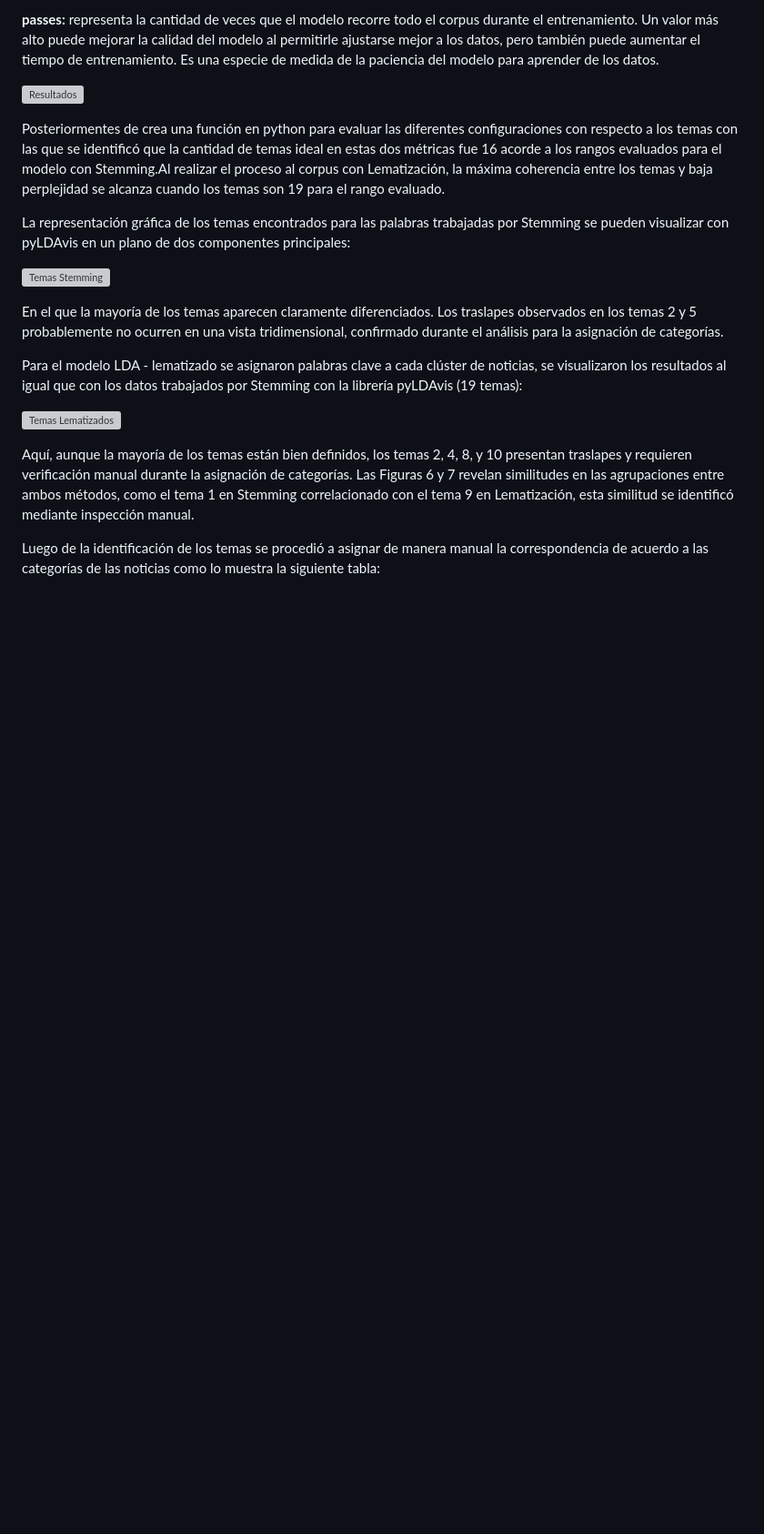
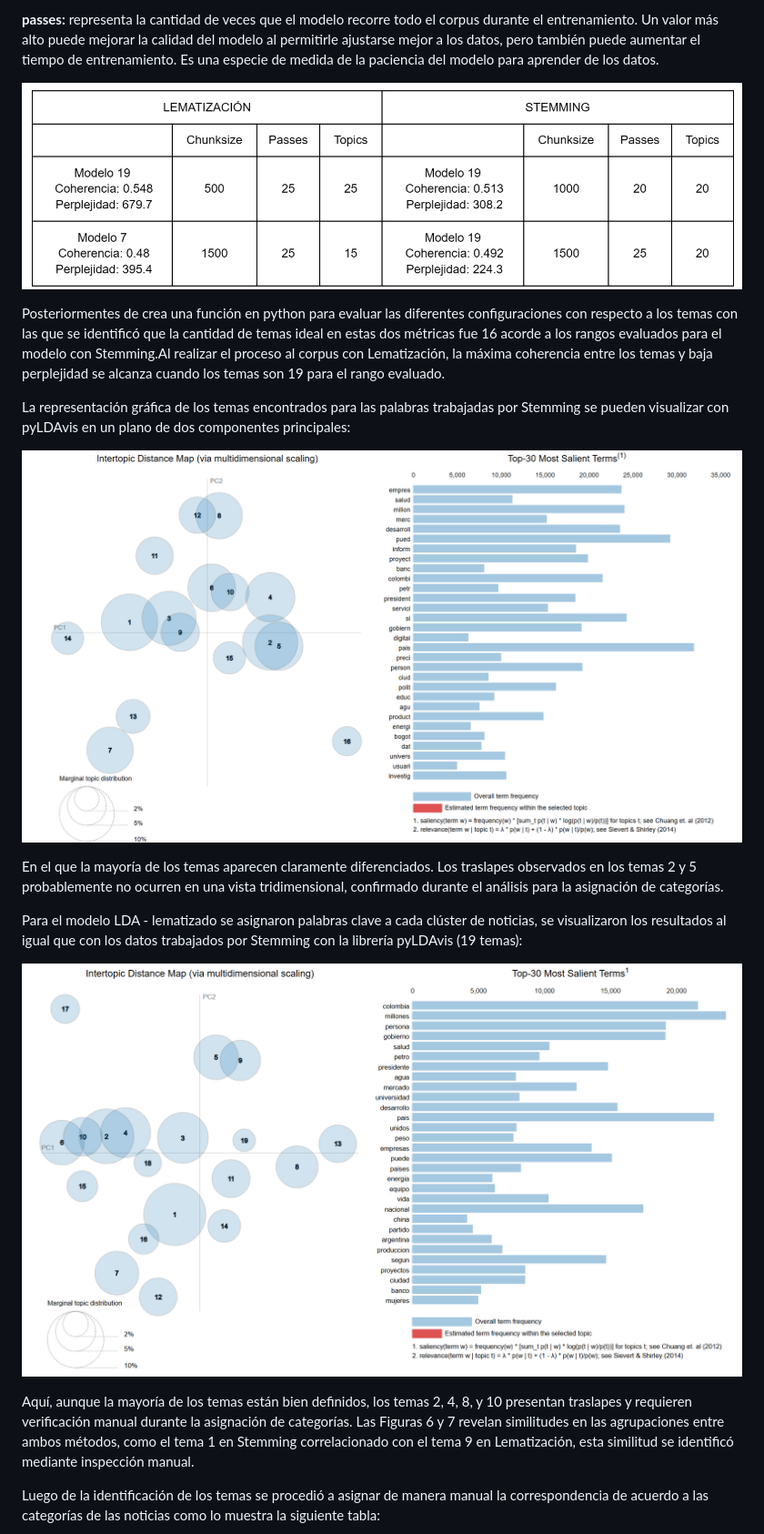
Before and after one commit to millerpuentes/Despliegue_Recomendador, a Markdown page: README.md, the part around the change printed below. Shown: that part at 91% size. Drawn GitHub-style; blank space fills up the shorter version; grey boxes are pictures that could not be loaded.

```diff
--- a/README.md
+++ b/README.md
@@ -77,21 +77,19 @@ Para ello se diseñó un experimento en python, guardando su trazabilidad con ay
 
 **passes:** representa la cantidad de veces que el modelo recorre todo el corpus durante el entrenamiento. Un valor más alto puede mejorar la calidad del modelo al permitirle ajustarse mejor a los datos, pero también puede aumentar el tiempo de entrenamiento. Es una especie de medida de la paciencia del modelo para aprender de los datos.
 
-![Resultados](../Imagenes/resultados_modelos.png)
-
-
+![Resultados](/Imagenes/resultados_modelos.png)
 
 Posteriormentes de crea una función en python para evaluar las diferentes configuraciones con respecto a los temas con las que se identificó que la cantidad de temas ideal en estas dos métricas fue 16 acorde a los rangos evaluados para el modelo con Stemming.Al realizar el proceso al corpus con Lematización, la máxima coherencia entre los temas y baja perplejidad se alcanza cuando los temas son 19 para el rango evaluado.
 
 La representación gráfica de los temas encontrados para las palabras trabajadas por Stemming se pueden visualizar con pyLDAvis en un plano de dos componentes principales:
 
-![Temas Stemming](../Imagenes/topicos_stemming.png)
+![Temas Stemming](Imagenes/topicos_stemming.png)
 
 En el que la mayoría de los temas aparecen claramente diferenciados. Los traslapes observados en los temas 2 y 5 probablemente no ocurren en una vista tridimensional, confirmado durante el análisis para la asignación de categorías.
 
 Para el modelo LDA - lematizado se asignaron palabras clave a cada clúster de noticias, se visualizaron los resultados al igual que con los datos trabajados por Stemming con la librería pyLDAvis (19 temas):
 
-![Temas Lematizados](../Imagenes/topicos_lematizados.png)
+![Temas Lematizados](Imagenes/topicos_lematizados.png)
 
 Aquí, aunque la mayoría de los temas están bien definidos, los temas 2, 4, 8, y 10 presentan traslapes y requieren verificación manual durante la asignación de categorías. Las Figuras 6 y 7 revelan similitudes en las agrupaciones entre ambos métodos, como el tema 1 en Stemming correlacionado con el tema 9 en Lematización, esta similitud se identificó mediante inspección manual.
 
```
Also changed, not shown: other parts of README.md (+6 -29 lines).
